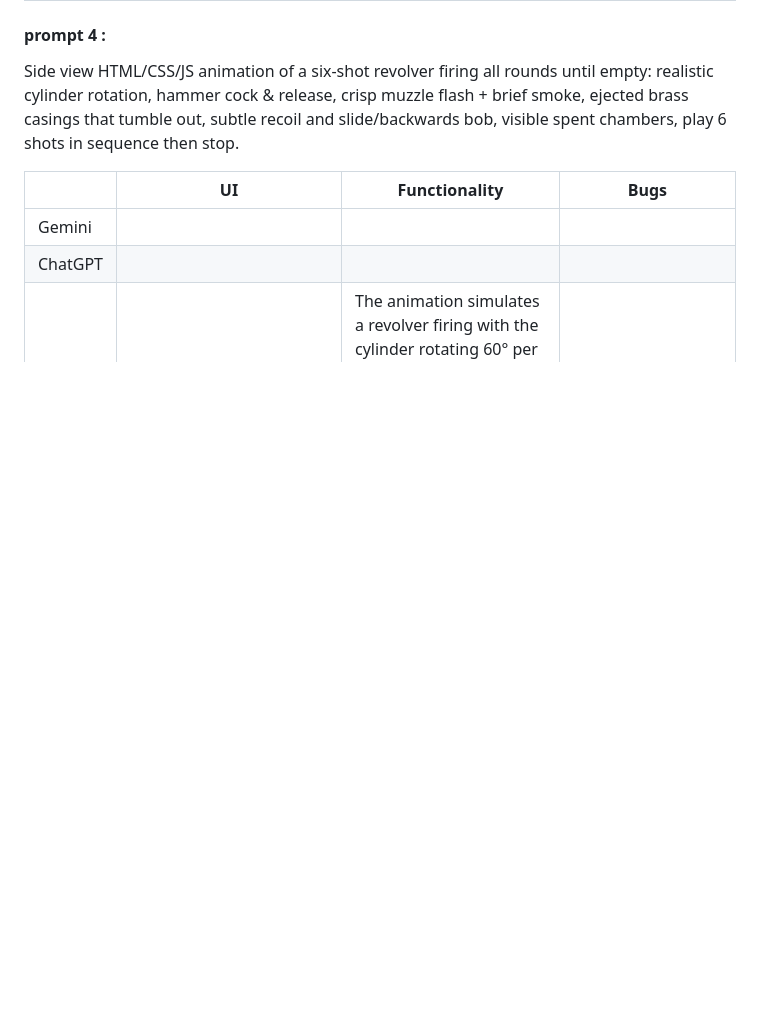
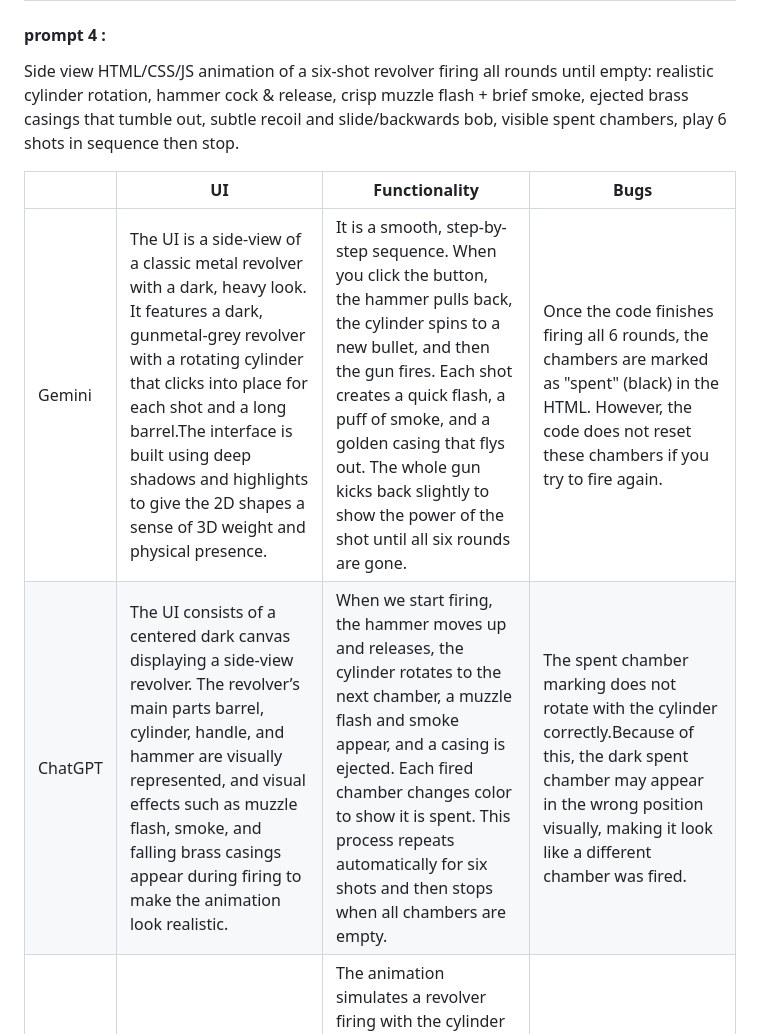
Before and after one commit to SandinaRajapaksha/group-idea-board, a Markdown page: README_V4.md, the part around the change. Rendered like a GitHub page; blank space fills up the shorter version.

Commit message:
updating the file

```diff
--- a/README_V4.md
+++ b/README_V4.md
@@ -50,7 +50,7 @@ visible spent chambers, play 6 shots in sequence then stop.
 
 |         | UI  | Functionality | Bugs |
 | ------- | --- | ------------- | ---- |
-| Gemini  |     |               |      |
-| ChatGPT |     |               |      |
+| Gemini  | The UI is a side-view of a classic metal revolver with a dark, heavy look. It features a dark, gunmetal-grey revolver with a rotating cylinder that clicks into place for each shot and a long barrel.The interface is built using deep shadows and highlights to give the 2D shapes a sense of 3D weight and physical presence.|It is a smooth, step-by-step sequence. When you click the button, the hammer pulls back, the cylinder spins to a new bullet, and then the gun fires. Each shot creates a quick flash, a puff of smoke, and a golden casing that flys out. The whole gun kicks back slightly to show the power of the shot until all six rounds are gone.|Once the code finishes firing all 6 rounds, the chambers are marked as "spent" (black) in the HTML. However, the code does not reset these chambers if you try to fire again.|
+| ChatGPT |The UI consists of a centered dark canvas displaying a side-view revolver. The revolver’s main parts barrel, cylinder, handle, and hammer are visually represented, and visual effects such as muzzle flash, smoke, and falling brass casings appear during firing to make the animation look realistic.|When we start firing, the hammer moves up and releases, the cylinder rotates to the next chamber, a muzzle flash and smoke appear, and a casing is ejected. Each fired chamber changes color to show it is spent. This process repeats automatically for six shots and then stops when all chambers are empty.|The spent chamber marking does not rotate with the cylinder correctly.Because of this, the dark spent chamber may appear in the wrong position visually, making it look like a different chamber was fired.  |
 | Claude  |This interactive six-shot revolver animation provides a realistic and engaging user experience, showcasing the intricate details of firearm operation.|The animation simulates a revolver firing with the cylinder rotating 60° per shot and the hammer snapping forward. Each shot shows a muzzle flash, smoke, brass ejection, and recoil, while the chambers darken as they are spent. The sequence stops automatically after six shots.|      |
 | Grok    |The UI displays a simple animation of a revolver firing six times in sequence. The design appears basic and looks more like a primary or rough animation rather than a realistic gun model. Although the interface supports a mobile view, it is not very user-friendly. The revolver is not fully visible on the screen, which makes the animation less clear to the user.     |  The animation functions correctly and follows the intended firing sequence. The revolver fires six times in order, and the sequence works properly for all six shots. During each shot, a visible smoke effect appears. Overall, the basic functionality of the animation works as expected.            | In the interface is that the animation does not restart after the six shots are completed. The system should refresh or provide a restart option for the next round, but there is no button or control available to do this.     |
```
